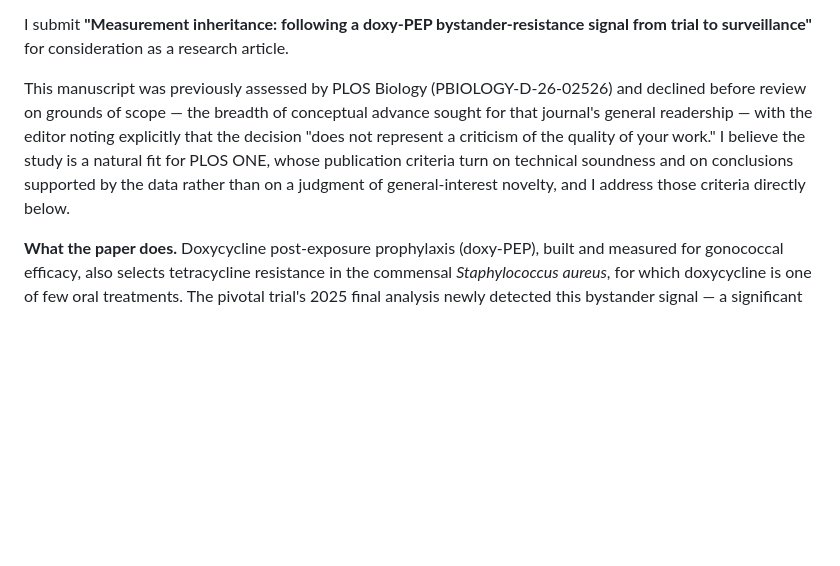
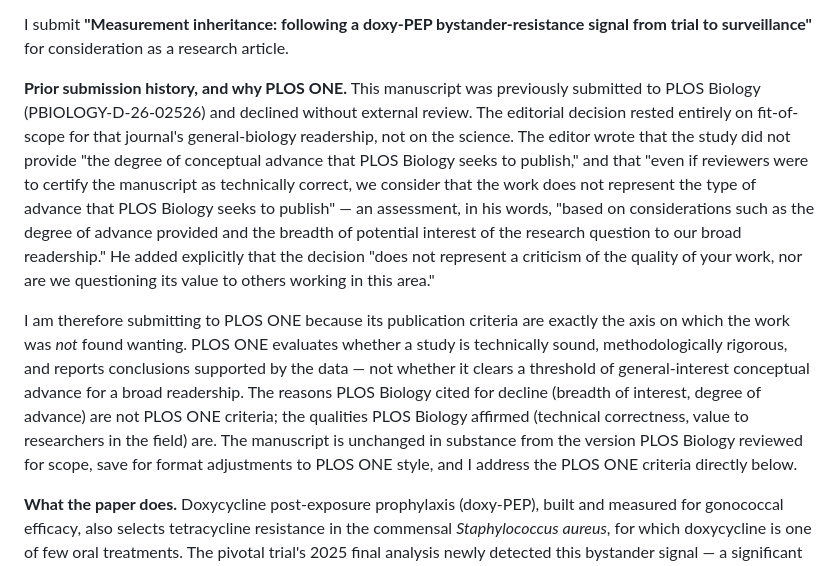
Before and after one commit to Nyx-Dynamics/doxypep-bystander, a Markdown page: submission/COVER_LETTER_PLOS_ONE.md, the part around the change. GitHub-like rendering; blank space fills up the shorter version.

Commit message:
Cover letter: expand prior-submission disclosure into a why-PLOS-ONE rationale
Turn the one-line mention of the PLOS Biology decline into a dedicated
paragraph quoting the rejection verbatim (scope/degree-of-advance/breadth-of-
interest, and its explicit "not a criticism of quality" statement), arguing
the paper fits PLOS ONE's technical-soundness criteria — the axis on which it
was not found wanting.

Co-Authored-By: Claude Opus 4.8 (1M context) <noreply@anthropic.com>

```diff
--- a/submission/COVER_LETTER_PLOS_ONE.md
+++ b/submission/COVER_LETTER_PLOS_ONE.md
@@ -12,12 +12,25 @@ Dear Editors,
 I submit **"Measurement inheritance: following a doxy-PEP bystander-resistance signal from
 trial to surveillance"** for consideration as a research article.
 
-This manuscript was previously assessed by PLOS Biology (PBIOLOGY-D-26-02526) and declined
-before review on grounds of scope — the breadth of conceptual advance sought for that journal's
-general readership — with the editor noting explicitly that the decision "does not represent a
-criticism of the quality of your work." I believe the study is a natural fit for PLOS ONE, whose
-publication criteria turn on technical soundness and on conclusions supported by the data rather
-than on a judgment of general-interest novelty, and I address those criteria directly below.
+**Prior submission history, and why PLOS ONE.** This manuscript was previously submitted to
+PLOS Biology (PBIOLOGY-D-26-02526) and declined without external review. The editorial decision
+rested entirely on fit-of-scope for that journal's general-biology readership, not on the
+science. The editor wrote that the study did not provide "the degree of conceptual advance that
+PLOS Biology seeks to publish," and that "even if reviewers were to certify the manuscript as
+technically correct, we consider that the work does not represent the type of advance that PLOS
+Biology seeks to publish" — an assessment, in his words, "based on considerations such as the
+degree of advance provided and the breadth of potential interest of the research question to our
+broad readership." He added explicitly that the decision "does not represent a criticism of the
+quality of your work, nor are we questioning its value to others working in this area."
+
+I am therefore submitting to PLOS ONE because its publication criteria are exactly the axis on
+which the work was *not* found wanting. PLOS ONE evaluates whether a study is technically sound,
+methodologically rigorous, and reports conclusions supported by the data — not whether it clears
+a threshold of general-interest conceptual advance for a broad readership. The reasons PLOS
+Biology cited for decline (breadth of interest, degree of advance) are not PLOS ONE criteria; the
+qualities PLOS Biology affirmed (technical correctness, value to researchers in the field) are.
+The manuscript is unchanged in substance from the version PLOS Biology reviewed for scope, save
+for format adjustments to PLOS ONE style, and I address the PLOS ONE criteria directly below.
 
 **What the paper does.** Doxycycline post-exposure prophylaxis (doxy-PEP), built and measured
 for gonococcal efficacy, also selects tetracycline resistance in the commensal *Staphylococcus
```
